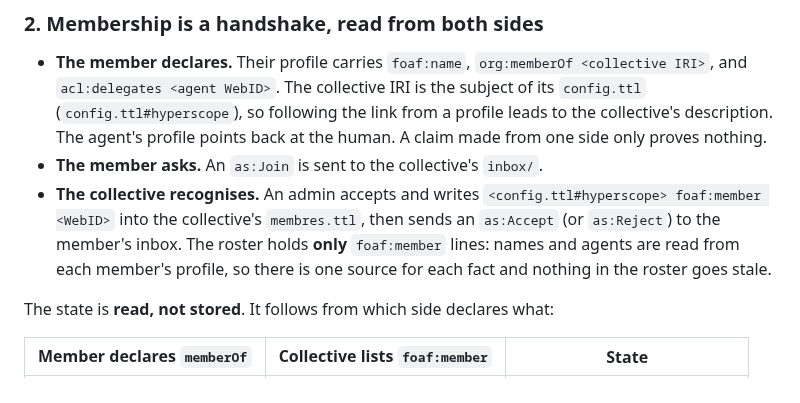
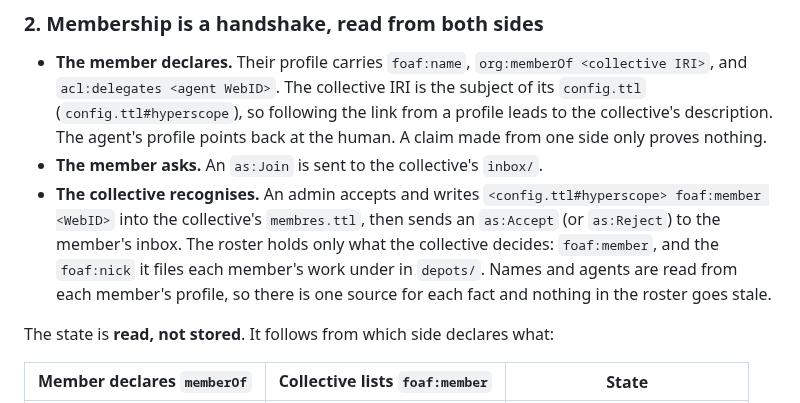
Before and after one commit to nicolasdb/solid-kit, a Markdown page: docs/adr/006-membership-and-publication-by-pull.md, the part around the change. Rendered like a GitHub page.

Commit message:
ADR 006: the roster also keeps the collective's own short name per member
Co-Authored-By: Claude Opus 5.5 <noreply@anthropic.com>
Claude-Session: https://claude.ai/code/session_0149yCJnuDb13fmfpgs1PcKa

```diff
--- a/docs/adr/006-membership-and-publication-by-pull.md
+++ b/docs/adr/006-membership-and-publication-by-pull.md
@@ -78,9 +78,10 @@ notifications.
 - **The collective recognises.** An admin accepts and writes
   `<config.ttl#hyperscope> foaf:member <WebID>` into the collective's
   `membres.ttl`, then sends an `as:Accept` (or `as:Reject`) to the member's
-  inbox. The roster holds **only** `foaf:member` lines: names and agents are
-  read from each member's profile, so there is one source for each fact and
-  nothing in the roster goes stale.
+  inbox. The roster holds only what the collective decides: `foaf:member`,
+  and the `foaf:nick` it files each member's work under in `depots/`. Names
+  and agents are read from each member's profile, so there is one source for
+  each fact and nothing in the roster goes stale.
 
 The state is **read, not stored**. It follows from which side declares what:
 
```
